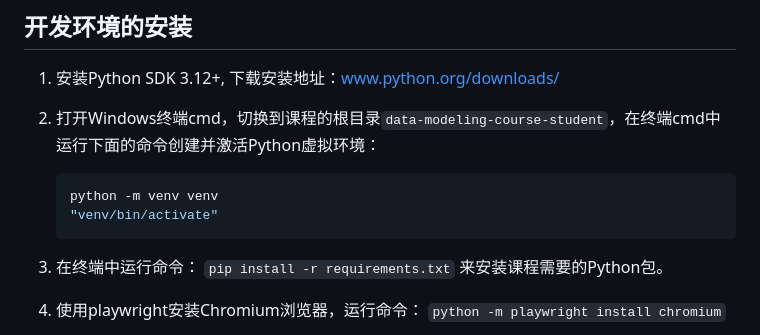
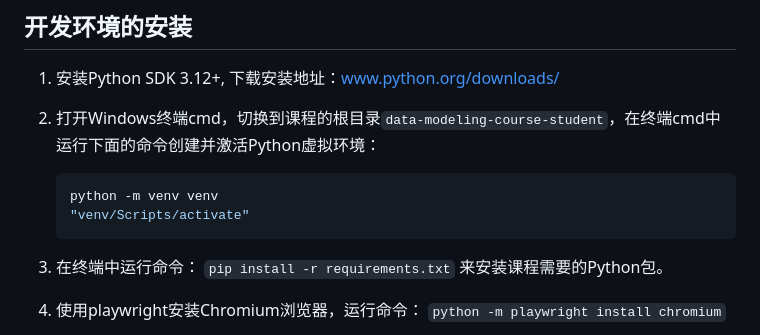
Before and after one commit to zhoujing204/data-modeling-course-student, a Markdown page: readme.md, the part around the change. Rendered like a GitHub page.

Commit message:
fix: modify the activate venv script on windows.

````diff
--- a/readme.md
+++ b/readme.md
@@ -20,7 +20,7 @@
 
    ```bash
    python -m venv venv
-   "venv/bin/activate"
+   "venv/Scripts/activate"
    ```
 
 3. 在终端中运行命令： `pip install -r requirements.txt` 来安装课程需要的Python包。
````
